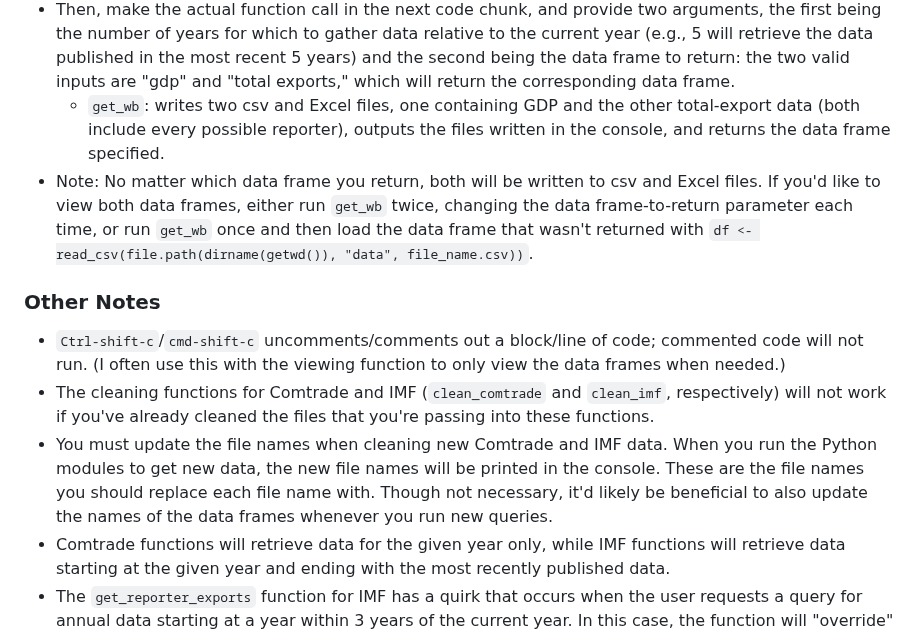
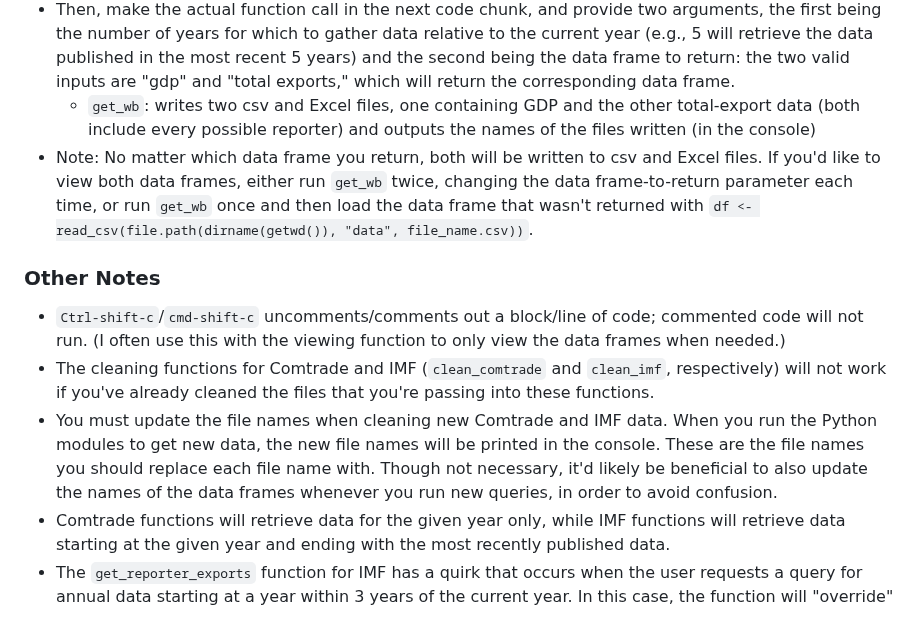
Before and after one commit to westonslayton/Economic-Sanctions-Research, a Markdown page: README.md, the part around the change. Drawn GitHub-style.

````diff
--- a/README.md
+++ b/README.md
@@ -36,12 +36,12 @@ git push
 * Unlike the previous two sources, the code for getting World Bank data does not make any API calls (at least not directly)--all functionality is provided by the [wbstats](https://github.com/gshs-ornl/wbstats) R package.
 * This section is also similar in structure to the previous two. Begin by compiling ```get_wb```, which both gets and cleans the data requested.
 * Then, make the actual function call in the next code chunk, and provide two arguments, the first being the number of years for which to gather data relative to the current year (e.g., 5 will retrieve the data published in the most recent 5 years) and the second being the data frame to return: the two valid inputs are "gdp" and "total exports," which will return the corresponding data frame.
-  * ```get_wb```: writes two csv and Excel files, one containing GDP and the other total-export data (both include every possible reporter), outputs the files written in the console, and returns the data frame specified.
+  * ```get_wb```: writes two csv and Excel files, one containing GDP and the other total-export data (both include every possible reporter) and outputs the names of the files written (in the console)
 * Note: No matter which data frame you return, both will be written to csv and Excel files. If you'd like to view both data frames, either run ```get_wb``` twice, changing the data frame-to-return parameter each time, or run ```get_wb``` once and then load the data frame that wasn't returned with ```df <- read_csv(file.path(dirname(getwd()), "data", file_name.csv))```.
 ### Other Notes
 * ```Ctrl-shift-c```/```cmd-shift-c``` uncomments/comments out a block/line of code; commented code will not run. (I often use this with the viewing function to only view the data frames when needed.)
 * The cleaning functions for Comtrade and IMF (```clean_comtrade``` and ```clean_imf```, respectively) will not work if you've already cleaned the files that you're passing into these functions.
-* You must update the file names when cleaning new Comtrade and IMF data. When you run the Python modules to get new data, the new file names will be printed in the console. These are the file names you should replace each file name with. Though not necessary, it'd likely be beneficial to also update the names of the data frames whenever you run new queries.
+* You must update the file names when cleaning new Comtrade and IMF data. When you run the Python modules to get new data, the new file names will be printed in the console. These are the file names you should replace each file name with. Though not necessary, it'd likely be beneficial to also update the names of the data frames whenever you run new queries, in order to avoid confusion.
 * Comtrade functions will retrieve data for the given year only, while IMF functions will retrieve data starting at the given year and ending with the most recently published data.
 * The ```get_reporter_exports``` function for IMF has a quirk that occurs when the user requests a query for annual data starting at a year within 3 years of the current year. In this case, the function will "override" the user's indicated year and instead make the starting year 3 years less than the current year--I had to add this padding in order to work around the varying structures of the JSON file returned by the IMF API. This has no serious implications, as it still gets all the data you requested (and then some).
 ### Summary
````
